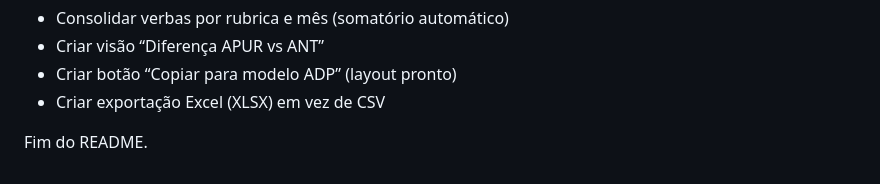
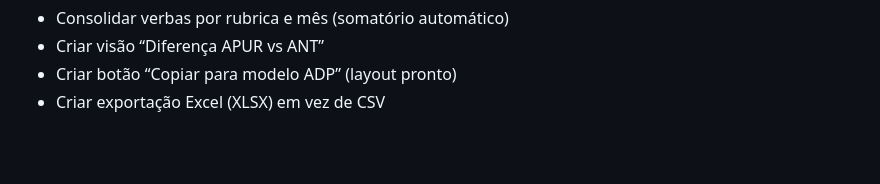
Before and after one commit to andersonoab/xmlesocial, a Markdown page: README.md, the part around the change. GitHub-like rendering; blank space fills up the shorter version.

Commit message:
Remove end note from README

```diff
--- a/README.md
+++ b/README.md
@@ -103,5 +103,3 @@ Campos principais exibidos:
 - Criar visão “Diferença APUR vs ANT”
 - Criar botão “Copiar para modelo ADP” (layout pronto)
 - Criar exportação Excel (XLSX) em vez de CSV
-
-Fim do README.
```
